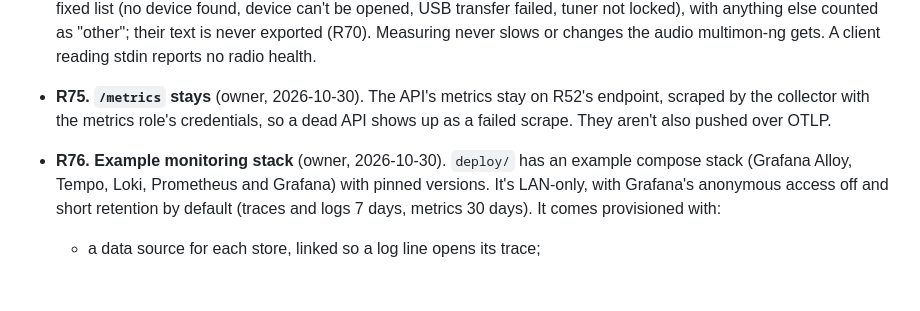
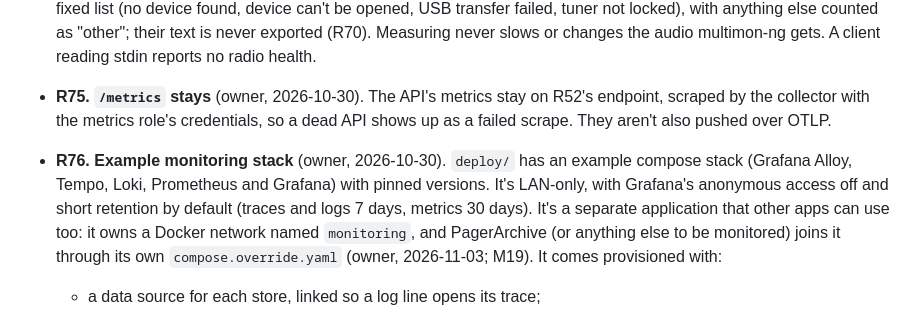
Before and after one commit to RIKIKU/PagerArchive, a Markdown page: SPEC.md, the part around the change. Rendered like a GitHub page; blank space fills up the shorter version.

Commit message:
SPEC R76: the monitoring stack owns a monitoring network (owner, 2026-11-03)
Co-Authored-By: Claude Opus 5.5 <noreply@anthropic.com>
Claude-Session: https://claude.ai/code/session_011kxwRPuitSAxW7UtjGzmJt

```diff
--- a/SPEC.md
+++ b/SPEC.md
@@ -275,7 +275,7 @@ For troubleshooting incidents: following a page from the receiver to the databas
 - **R74. Client telemetry.** The client's metrics, exported over OTLP, tell a stuck radio from a network problem: lines read from the decoder, pages decoded, pages sent, failed sends and retries, buffered and dropped pages (R15), the time of the last decoded line and of the last successful send, and whether the radio pipeline (R13) is running, plus radio health when it runs the radio itself (R74a). A client that's switched off can't report: the server's last-seen metric (R39, R52) is what raises the alarm.
 - **R74a. Radio health** (owner, 2026-10-31). When the client runs `rtl_fm` and `multimon-ng` itself (R13), it passes the audio from one to the other and measures it on the way, without keeping or exporting any of it: **audio received per second** and the **audio level**. `rtl_fm` runs without squelch, so a working dongle always produces audio: audio stopping while `rtl_fm` keeps running means the dongle is stuck and needs a reset, whether or not the network is sending pages. `rtl_fm`'s status messages still go to the client's log as before, and are also **counted by kind** from a fixed list (no device found, device can't be opened, USB transfer failed, tuner not locked), with anything else counted as "other"; their text is never exported (R70). Measuring never slows or changes the audio multimon-ng gets. A client reading stdin reports no radio health.
 - **R75. `/metrics` stays** (owner, 2026-10-30). The API's metrics stay on R52's endpoint, scraped by the collector with the metrics role's credentials, so a dead API shows up as a failed scrape. They aren't also pushed over OTLP.
-- **R76. Example monitoring stack** (owner, 2026-10-30). `deploy/` has an example compose stack (Grafana Alloy, Tempo, Loki, Prometheus and Grafana) with pinned versions. It's LAN-only, with Grafana's anonymous access off and short retention by default (traces and logs 7 days, metrics 30 days). It comes provisioned with:
+- **R76. Example monitoring stack** (owner, 2026-10-30). `deploy/` has an example compose stack (Grafana Alloy, Tempo, Loki, Prometheus and Grafana) with pinned versions. It's LAN-only, with Grafana's anonymous access off and short retention by default (traces and logs 7 days, metrics 30 days). It's a separate application that other apps can use too: it owns a Docker network named `monitoring`, and PagerArchive (or anything else to be monitored) joins it through its own `compose.override.yaml` (owner, 2026-11-03; M19). It comes provisioned with:
   - a data source for each store, linked so a log line opens its trace;
   - dashboards: a page's path (time in each step), requests and load (by route, status and user ID), and clients (last seen, not receiving, the client metrics of R74 and radio health of R74a). A client that has stopped reporting still shows its last reported values and how long ago they came, rather than disappearing (owner, 2026-10-31);
   - alert rules: **a client not receiving** (R39's 30 minutes; the threshold is a setting), which clears when the client is heard again; **a radio stalled** (R74a: a client running the radio reports no audio, or its pipeline not running, for 2 minutes; the threshold is a setting), which clears when audio flows again (owner, 2026-10-31); and **the API unreachable** (failed scrapes). They go to a contact point the deployment sets up, such as email or Pushover, whose credentials live in Grafana, never in the repo.
```
